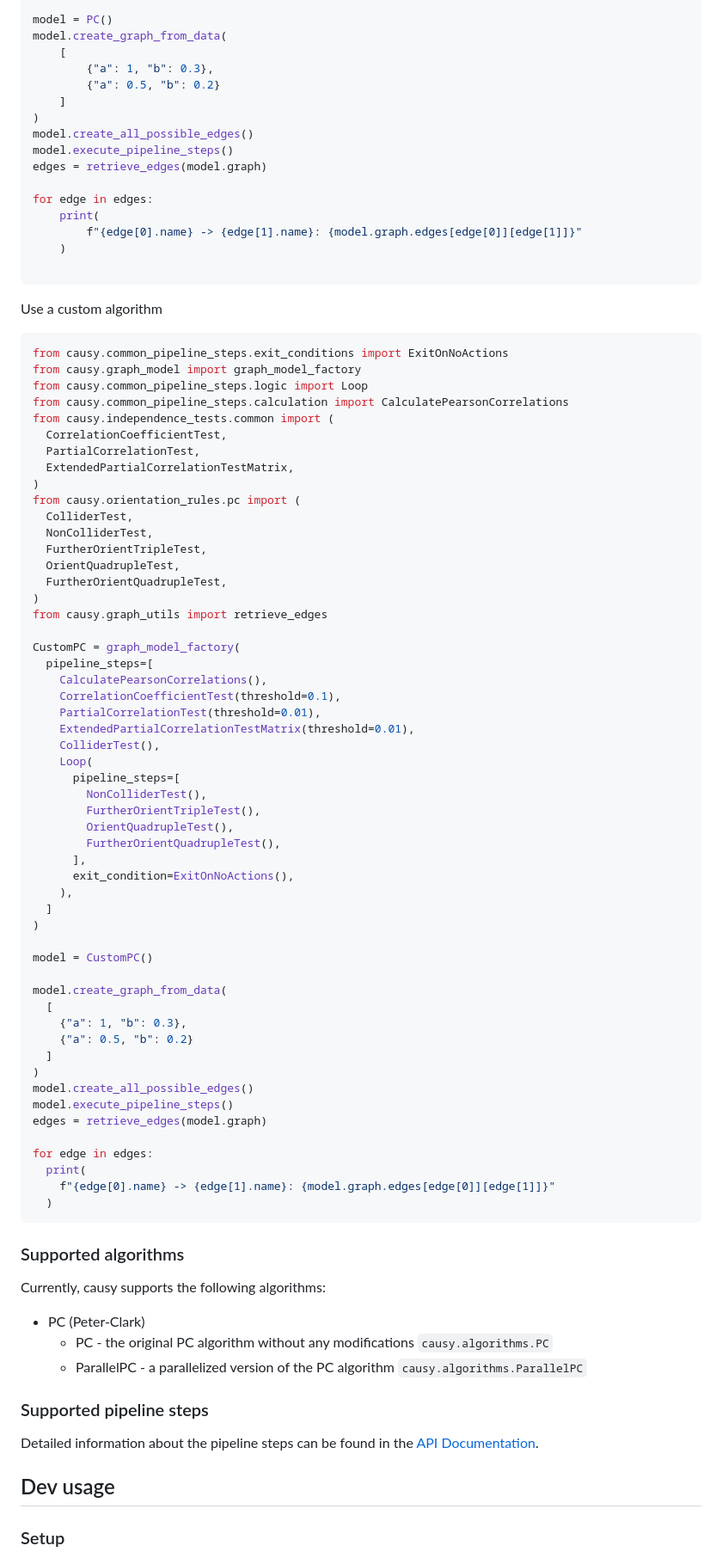
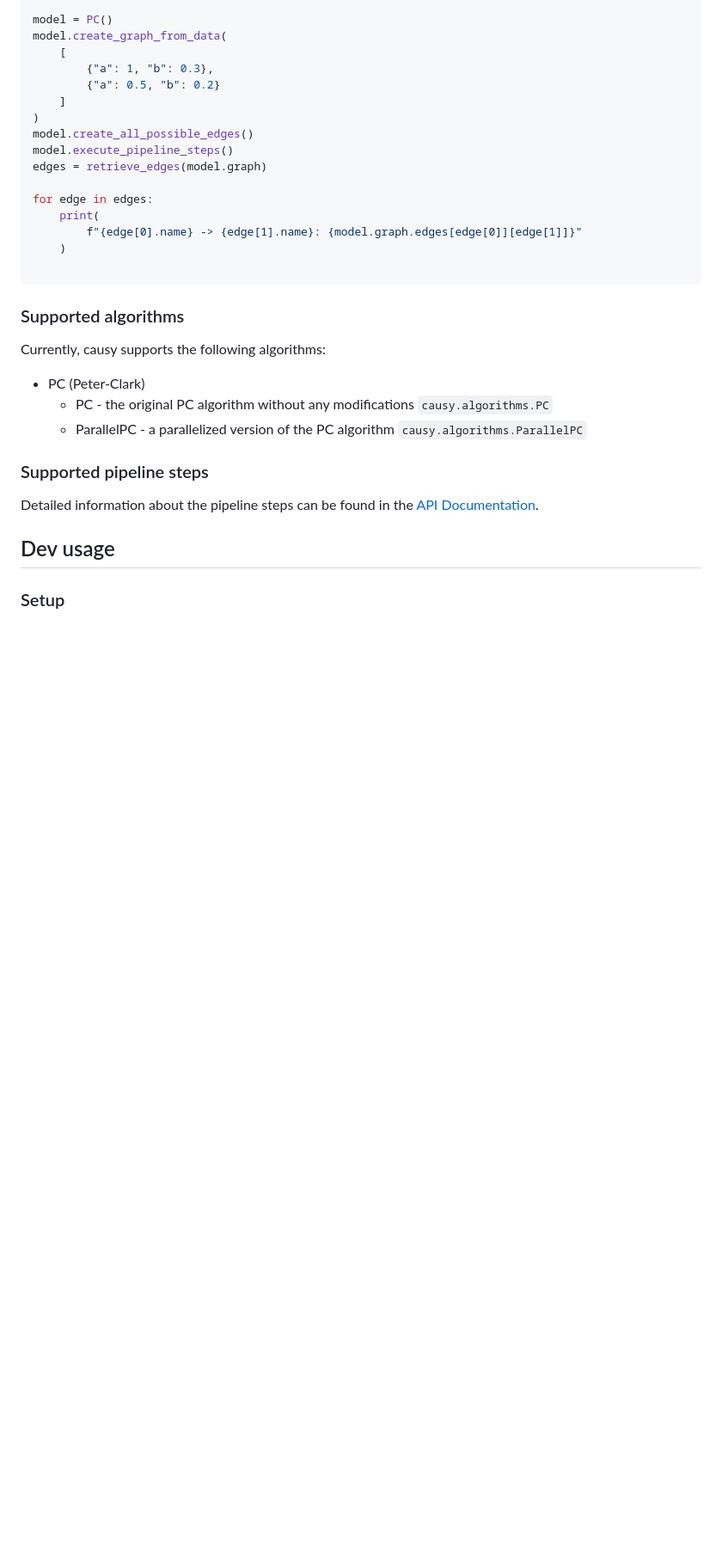
Before and after one commit to causy-dev/causy, a Markdown page: README.md, the part around one of its changes. Shown at 86% size. Drawn GitHub-style; blank space fills up the shorter version.

````diff
--- a/README.md
+++ b/README.md
@@ -84,64 +82,6 @@ for edge in edges:
 
 ```
 
-Use a custom algorithm
-
-```python
-from causy.common_pipeline_steps.exit_conditions import ExitOnNoActions
-from causy.graph_model import graph_model_factory
-from causy.common_pipeline_steps.logic import Loop
-from causy.common_pipeline_steps.calculation import CalculatePearsonCorrelations
-from causy.independence_tests.common import (
-  CorrelationCoefficientTest,
-  PartialCorrelationTest,
-  ExtendedPartialCorrelationTestMatrix,
-)
-from causy.orientation_rules.pc import (
-  ColliderTest,
-  NonColliderTest,
-  FurtherOrientTripleTest,
-  OrientQuadrupleTest,
-  FurtherOrientQuadrupleTest,
-)
-from causy.graph_utils import retrieve_edges
-
-CustomPC = graph_model_factory(
-  pipeline_steps=[
-    CalculatePearsonCorrelations(),
-    CorrelationCoefficientTest(threshold=0.1),
-    PartialCorrelationTest(threshold=0.01),
-    ExtendedPartialCorrelationTestMatrix(threshold=0.01),
-    ColliderTest(),
-    Loop(
-      pipeline_steps=[
-        NonColliderTest(),
-        FurtherOrientTripleTest(),
-        OrientQuadrupleTest(),
-        FurtherOrientQuadrupleTest(),
-      ],
-      exit_condition=ExitOnNoActions(),
-    ),
-  ]
-)
-
-model = CustomPC()
-
-model.create_graph_from_data(
-  [
-    {"a": 1, "b": 0.3},
-    {"a": 0.5, "b": 0.2}
-  ]
-)
-model.create_all_possible_edges()
-model.execute_pipeline_steps()
-edges = retrieve_edges(model.graph)
-
-for edge in edges:
-  print(
-    f"{edge[0].name} -> {edge[1].name}: {model.graph.edges[edge[0]][edge[1]]}"
-  )
-```
-
 ### Supported algorithms
 Currently, causy supports the following algorithms:
 - PC (Peter-Clark)
````
Also changed, not shown: other parts of README.md (+7 -9 lines).
